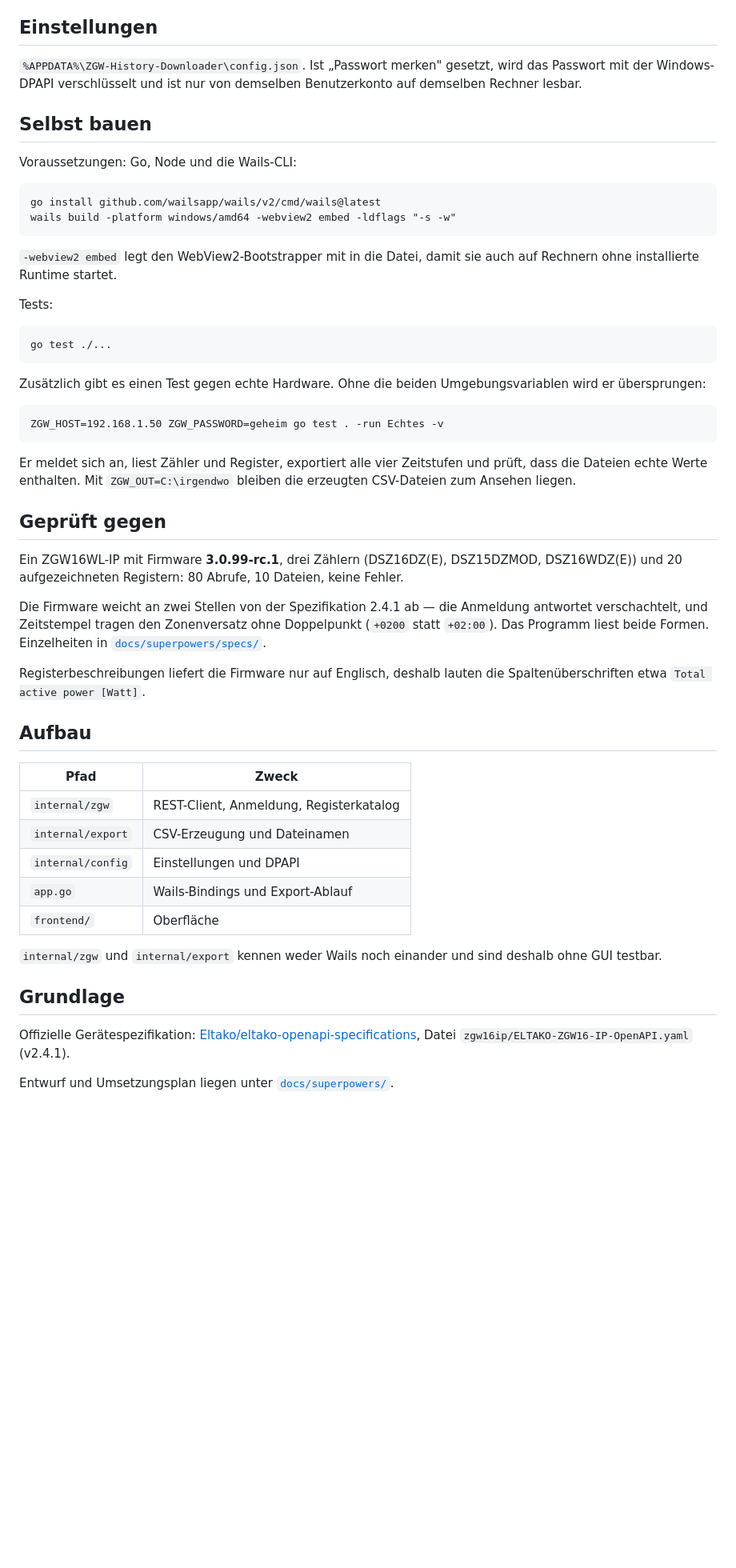
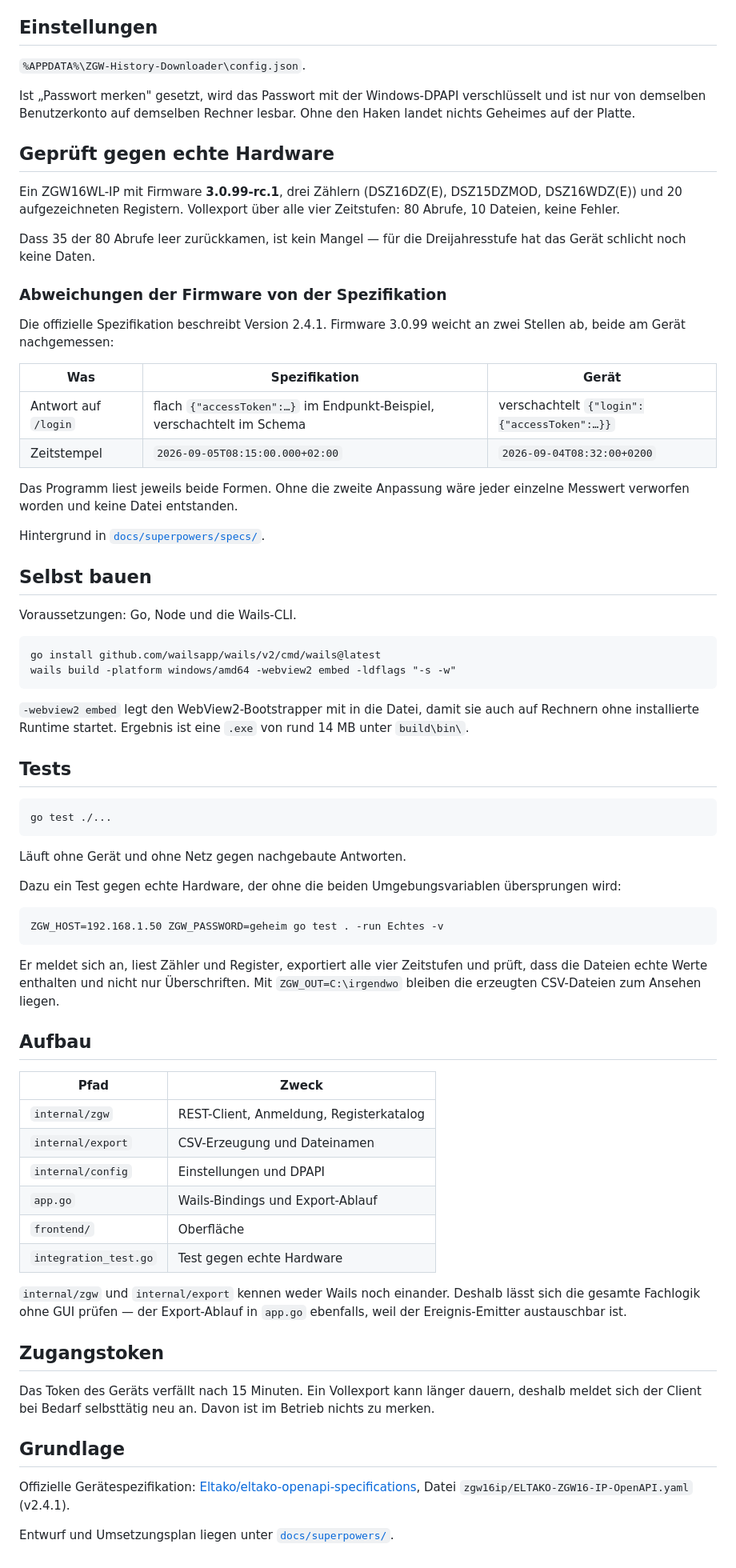
Before and after one commit to FMDHET/ZGW-History-Downloader, a Markdown page: README.md, the part around one of its changes. Shown at 80% size. GitHub-like rendering; blank space fills up the shorter version.

```diff
--- a/README.md
+++ b/README.md
@@ -47,48 +88,63 @@ Liefert kein Register eines Zählers Werte, entsteht für ihn keine Datei.
 
 ## Einstellungen
 
-`%APPDATA%\ZGW-History-Downloader\config.json`. Ist „Passwort merken"
-gesetzt, wird das Passwort mit der Windows-DPAPI verschlüsselt und ist nur
-von demselben Benutzerkonto auf demselben Rechner lesbar.
+`%APPDATA%\ZGW-History-Downloader\config.json`.
+
+Ist „Passwort merken" gesetzt, wird das Passwort mit der Windows-DPAPI
+verschlüsselt und ist nur von demselben Benutzerkonto auf demselben
+Rechner lesbar. Ohne den Haken landet nichts Geheimes auf der Platte.
+
+## Geprüft gegen echte Hardware
+
+Ein ZGW16WL-IP mit Firmware **3.0.99-rc.1**, drei Zählern (DSZ16DZ(E),
+DSZ15DZMOD, DSZ16WDZ(E)) und 20 aufgezeichneten Registern. Vollexport
+über alle vier Zeitstufen: 80 Abrufe, 10 Dateien, keine Fehler.
+
+Dass 35 der 80 Abrufe leer zurückkamen, ist kein Mangel — für die
+Dreijahresstufe hat das Gerät schlicht noch keine Daten.
+
+### Abweichungen der Firmware von der Spezifikation
+
+Die offizielle Spezifikation beschreibt Version 2.4.1. Firmware 3.0.99
+weicht an zwei Stellen ab, beide am Gerät nachgemessen:
+
+| Was | Spezifikation | Gerät |
+| --- | --- | --- |
+| Antwort auf `/login` | flach `{"accessToken":…}` im Endpunkt-Beispiel, verschachtelt im Schema | verschachtelt `{"login":{"accessToken":…}}` |
+| Zeitstempel | `2026-09-05T08:15:00.000+02:00` | `2026-09-04T08:32:00+0200` |
+
+Das Programm liest jeweils beide Formen. Ohne die zweite Anpassung wäre
+jeder einzelne Messwert verworfen worden und keine Datei entstanden.
+
+Hintergrund in
+[`docs/superpowers/specs/`](docs/superpowers/specs/).
 
 ## Selbst bauen
 
-Voraussetzungen: Go, Node und die Wails-CLI:
+Voraussetzungen: Go, Node und die Wails-CLI.
 
     go install github.com/wailsapp/wails/v2/cmd/wails@latest
     wails build -platform windows/amd64 -webview2 embed -ldflags "-s -w"
 
 `-webview2 embed` legt den WebView2-Bootstrapper mit in die Datei, damit
-sie auch auf Rechnern ohne installierte Runtime startet.
+sie auch auf Rechnern ohne installierte Runtime startet. Ergebnis ist
+eine `.exe` von rund 14 MB unter `build\bin\`.
 
-Tests:
+## Tests
 
     go test ./...
 
-Zusätzlich gibt es einen Test gegen echte Hardware. Ohne die beiden
-Umgebungsvariablen wird er übersprungen:
+Läuft ohne Gerät und ohne Netz gegen nachgebaute Antworten.
+
+Dazu ein Test gegen echte Hardware, der ohne die beiden
+Umgebungsvariablen übersprungen wird:
 
     ZGW_HOST=192.168.1.50 ZGW_PASSWORD=geheim go test . -run Echtes -v
 
 Er meldet sich an, liest Zähler und Register, exportiert alle vier
-Zeitstufen und prüft, dass die Dateien echte Werte enthalten. Mit
-`ZGW_OUT=C:\irgendwo` bleiben die erzeugten CSV-Dateien zum Ansehen
-liegen.
-
-## Geprüft gegen
-
-Ein ZGW16WL-IP mit Firmware **3.0.99-rc.1**, drei Zählern (DSZ16DZ(E),
-DSZ15DZMOD, DSZ16WDZ(E)) und 20 aufgezeichneten Registern: 80 Abrufe,
-10 Dateien, keine Fehler.
-
-Die Firmware weicht an zwei Stellen von der Spezifikation 2.4.1 ab —
-die Anmeldung antwortet verschachtelt, und Zeitstempel tragen den
-Zonenversatz ohne Doppelpunkt (`+0200` statt `+02:00`). Das Programm
-liest beide Formen. Einzelheiten in
-[`docs/superpowers/specs/`](docs/superpowers/specs/).
-
-Registerbeschreibungen liefert die Firmware nur auf Englisch, deshalb
-lauten die Spaltenüberschriften etwa `Total active power [Watt]`.
+Zeitstufen und prüft, dass die Dateien echte Werte enthalten und nicht
+nur Überschriften. Mit `ZGW_OUT=C:\irgendwo` bleiben die erzeugten
+CSV-Dateien zum Ansehen liegen.
 
 ## Aufbau
 
@@ -99,9 +155,18 @@ lauten die Spaltenüberschriften etwa `Total active power [Watt]`.
 | `internal/config` | Einstellungen und DPAPI |
 | `app.go` | Wails-Bindings und Export-Ablauf |
 | `frontend/` | Oberfläche |
+| `integration_test.go` | Test gegen echte Hardware |
 
-`internal/zgw` und `internal/export` kennen weder Wails noch einander und
-sind deshalb ohne GUI testbar.
+`internal/zgw` und `internal/export` kennen weder Wails noch einander.
+Deshalb lässt sich die gesamte Fachlogik ohne GUI prüfen — der
+Export-Ablauf in `app.go` ebenfalls, weil der Ereignis-Emitter
+austauschbar ist.
+
+## Zugangstoken
+
+Das Token des Geräts verfällt nach 15 Minuten. Ein Vollexport kann
+länger dauern, deshalb meldet sich der Client bei Bedarf selbsttätig neu
+an. Davon ist im Betrieb nichts zu merken.
 
 ## Grundlage
 
@@ -109,4 +174,5 @@ Offizielle Gerätespezifikation:
 [Eltako/eltako-openapi-specifications](https://github.com/Eltako/eltako-openapi-specifications),
 Datei `zgw16ip/ELTAKO-ZGW16-IP-OpenAPI.yaml` (v2.4.1).
 
-Entwurf und Umsetzungsplan liegen unter [`docs/superpowers/`](docs/superpowers/).
+Entwurf und Umsetzungsplan liegen unter
+[`docs/superpowers/`](docs/superpowers/).
```
Also changed, not shown: other parts of README.md (+57 -16 lines).
